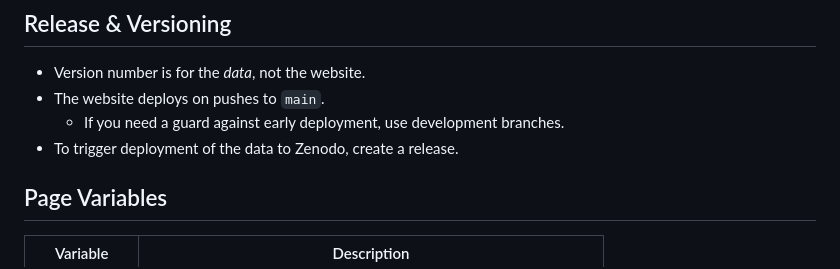
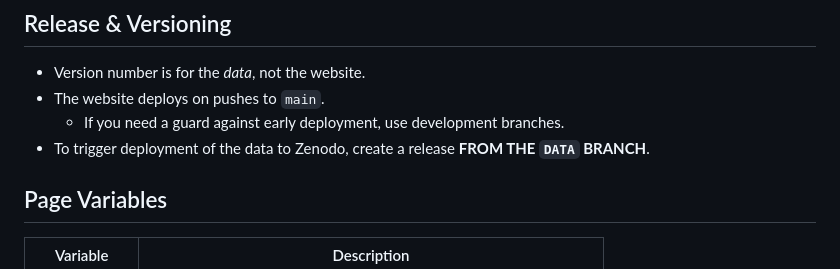
Before and after one commit to dwhieb/Nisinoon, a Markdown page: README.md, the part around the change. GitHub-like rendering.

Commit message:
DOCS: Update release instructions

```diff
--- a/README.md
+++ b/README.md
@@ -59,7 +59,7 @@ You can create credentials and download the JSON file for them [here](https://co
 - Version number is for the *data*, not the website.
 - The website deploys on pushes to `main`.
   - If you need a guard against early deployment, use development branches.
-- To trigger deployment of the data to Zenodo, create a release.
+- To trigger deployment of the data to Zenodo, create a release **FROM THE `DATA` BRANCH**.
 
 ## Page Variables
 
```
